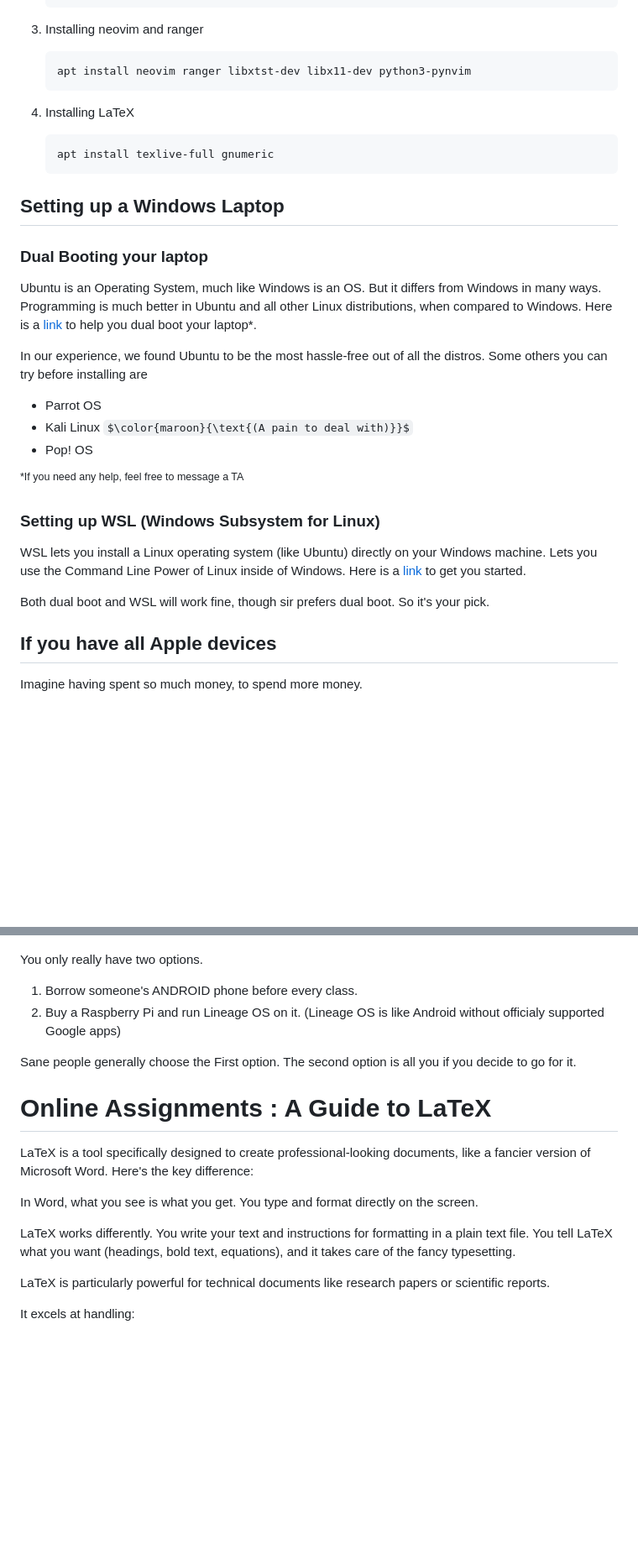
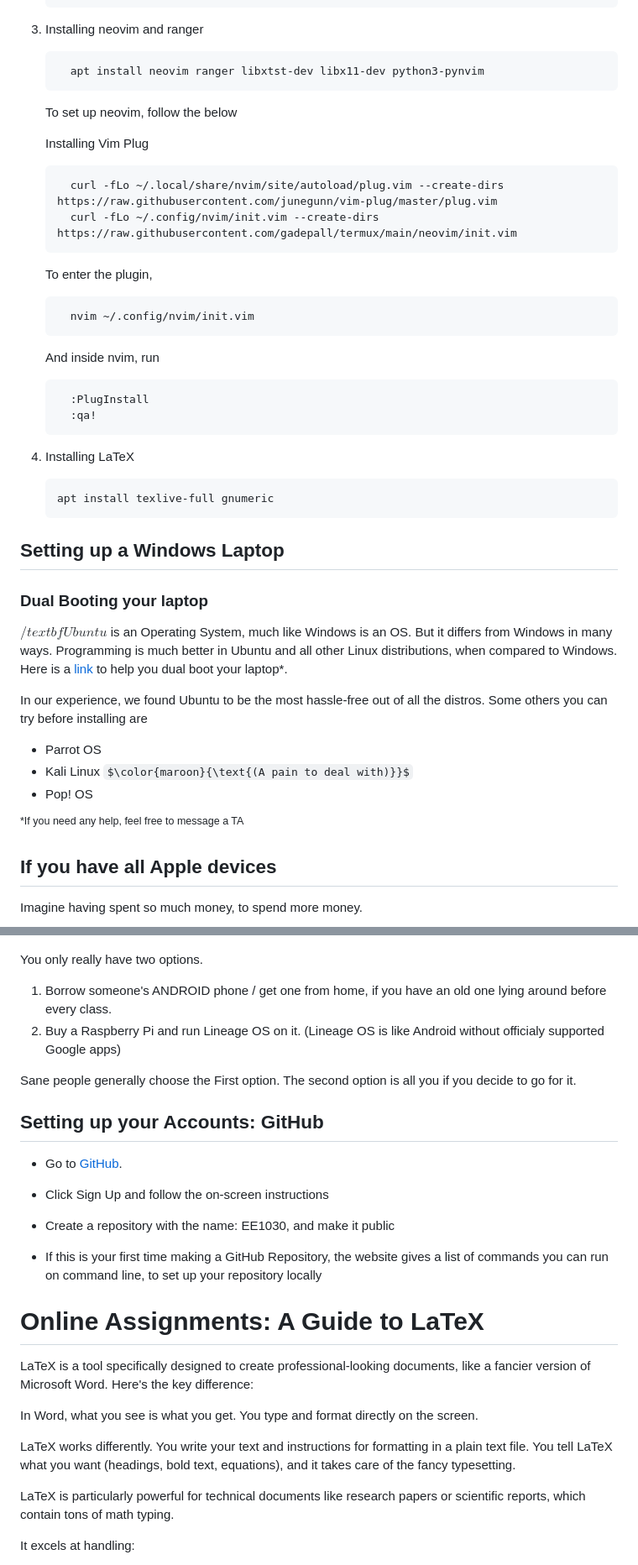
Before and after one commit to Mihir-Divyansh/Course-Setup, a Markdown page: README.md, 2 parts joined by grey strips. Shown at 84% size. Rendered like a GitHub page; some formulas as TeX source; blank space fills up the shorter version.

````diff
--- a/README.md
+++ b/README.md
@@ -76,11 +76,25 @@ You will need additionally
 3. Installing neovim and ranger
 
     ```bash
-    apt install neovim ranger libxtst-dev libx11-dev python3-pynvim
+      apt install neovim ranger libxtst-dev libx11-dev python3-pynvim
     ```
+    To set up neovim, follow the below
 
-
-4. Installing LaTeX
+      Installing Vim Plug
+      ```bash
+        curl -fLo ~/.local/share/nvim/site/autoload/plug.vim --create-dirs https://raw.githubusercontent.com/junegunn/vim-plug/master/plug.vim
+        curl -fLo ~/.config/nvim/init.vim --create-dirs https://raw.githubusercontent.com/gadepall/termux/main/neovim/init.vim
+      ```
+      To enter the plugin,
+      ```bash
+        nvim ~/.config/nvim/init.vim
+      ```
+      And inside nvim, run
+      ```sh
+        :PlugInstall
+        :qa!
+      ```
+5. Installing LaTeX
 
    ```bash
    apt install texlive-full gnumeric
@@ -89,7 +103,7 @@ You will need additionally
 
 ### Dual Booting your laptop
 
-Ubuntu is an Operating System, much like Windows is an OS. But it differs from Windows in many ways. Programming is much better in Ubuntu and all other Linux distributions, when compared to Windows. Here is a [link](https://www.onlogic.com/blog/how-to-dual-boot-windows-11-and-linux/) to help you dual boot your laptop*.
+$/textbf{Ubuntu}$ is an Operating System, much like Windows is an OS. But it differs from Windows in many ways. Programming is much better in Ubuntu and all other Linux distributions, when compared to Windows. Here is a [link](https://www.onlogic.com/blog/how-to-dual-boot-windows-11-and-linux/) to help you dual boot your laptop*.
 
 In our experience, we found Ubuntu to be the most hassle-free out of all the distros. Some others you can try before installing are
  * Parrot OS
@@ -98,10 +112,6 @@ In our experience, we found Ubuntu to be the most hassle-free out of all the dis
 
 <sup> *If you need any help, feel free to message a TA</sup>
 
-### Setting up WSL (Windows Subsystem for Linux)
-WSL lets you install a Linux operating system (like Ubuntu) directly on your Windows machine. Lets you use the Command Line Power of Linux inside of Windows. Here is a [link](https://www.geeksforgeeks.org/how-to-install-wsl2-windows-subsystem-for-linux-2-on-windows-10/) to get you started.
-
-Both dual boot and WSL will work fine, though sir prefers dual boot. So it's your pick.
 
 ## If you have all Apple devices
 Imagine having spent so much money, to spend more money.
@@ -111,14 +121,22 @@ Apple users during GVV sir's course be like
 ![fig](Figures/wipe%20tears%20money.jpg)
 
 You only really have two options.
-1. Borrow someone's ANDROID phone before every class.
+1. Borrow someone's ANDROID phone / get one from home, if you have an old one lying around before every class.
 2. Buy a Raspberry Pi and run Lineage OS on it. (Lineage OS is like Android without officialy supported Google apps)
 
 Sane people generally choose the First option. The second option is all you if you decide to go for it.
 
 
+## Setting up your Accounts: GitHub
+* Go to [GitHub](github.com).
+* Click Sign Up and follow the on-screen instructions
+* Create a repository with the name: EE1030, and make it public
 
-# Online Assignments : A Guide to LaTeX
+* If this is your first time making a GitHub Repository, the website gives a list of commands you can run on command line, to set up your repository locally
+
+
+
+# Online Assignments: A Guide to LaTeX
 
 LaTeX is a tool specifically designed to create professional-looking documents, like a fancier version of Microsoft Word. Here's the key difference:
 
@@ -126,7 +144,7 @@ In Word, what you see is what you get. You type and format directly on the scree
 
 LaTeX works differently. You write your text and instructions for formatting in a plain text file. You tell LaTeX what you want (headings, bold text, equations), and it takes care of the fancy typesetting.
 
-LaTeX is particularly powerful for technical documents like research papers or scientific reports.
+LaTeX is particularly powerful for technical documents like research papers or scientific reports, which contain tons of math typing.
 
 It excels at handling:
 
````
Also changed, not shown: other parts of README.md (+10 -0 lines).
